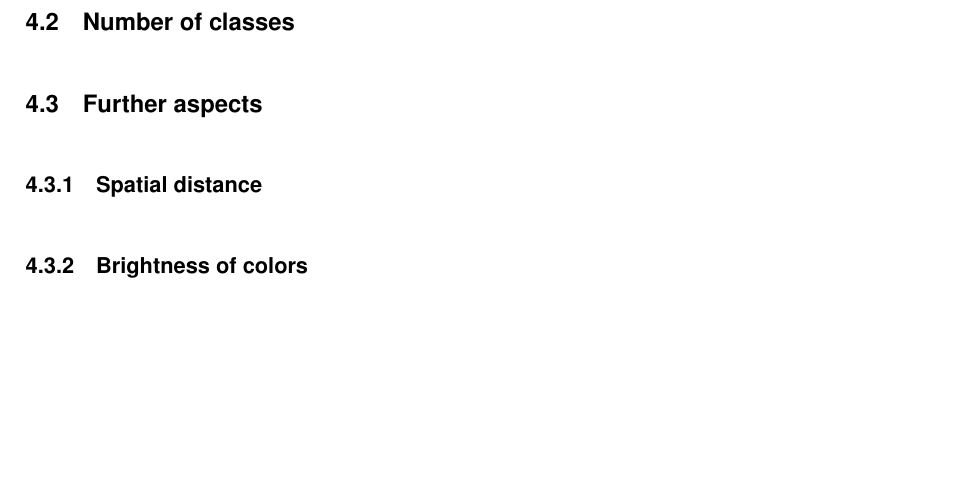
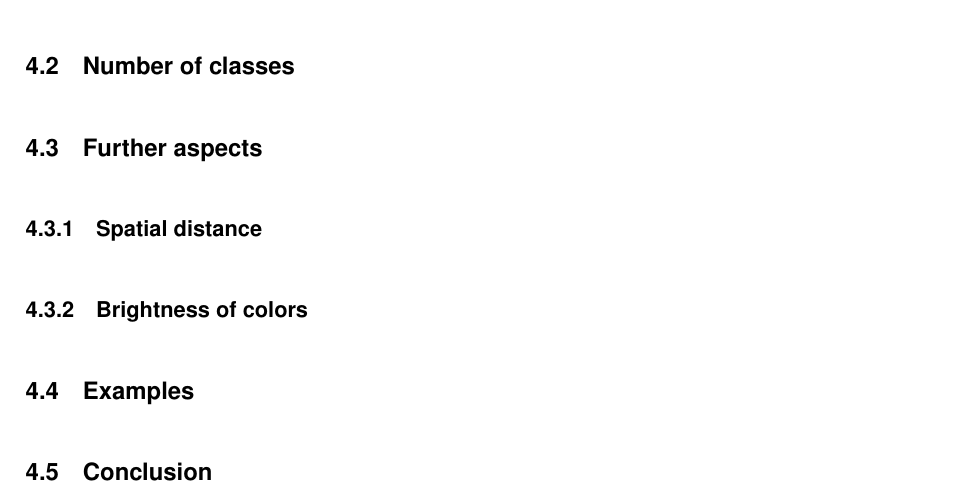
Before and after one commit to SumitKaur0/GIT_Seminar_Thema2, a LaTeX document (Hausarbeit.tex, which reads source/content/text.tex): part of page 3 of 3, cut so that both start at the same text, the shorter picture padded with empty space. Compiled offline with pdfLaTeX.

Commit message:
gliederung

```diff
--- a/source/content/text.tex
+++ b/source/content/text.tex
@@ -23,4 +23,8 @@
 
 \subsubsection{Brightness of colors}
 
+\subsection{Examples}
+
+\subsection{Conclusion}
+
 \bibliography
```
Also changed, not shown: Hausarbeit.pdf.
